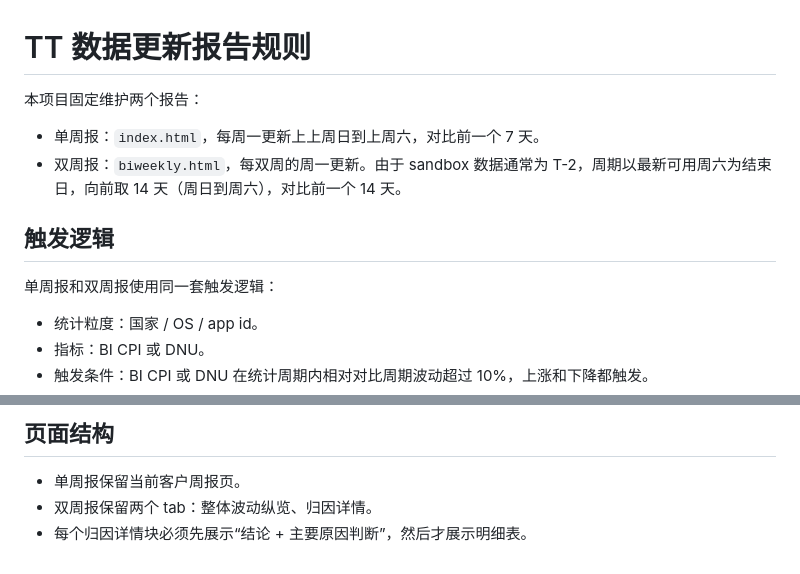
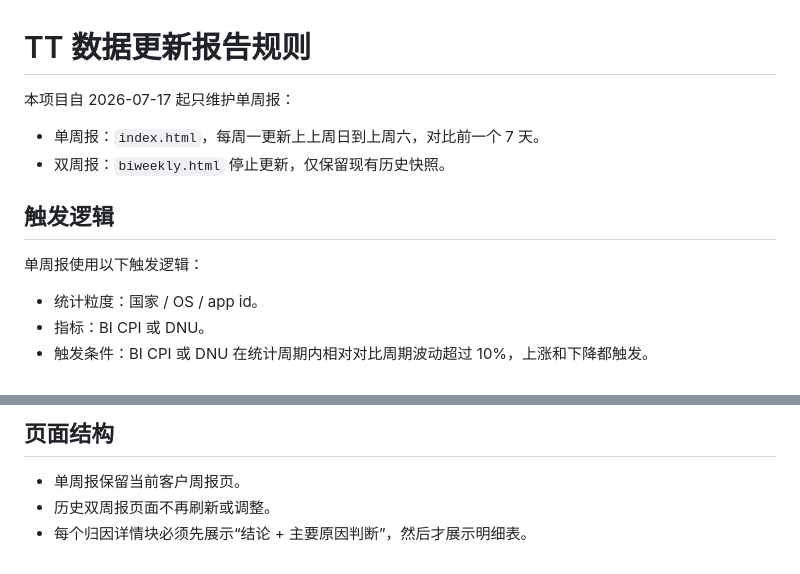
Before and after one commit to zoeywang-066/tt-attribution, a Markdown page: REPORT_RULES.md, 2 parts joined by grey strips. Drawn GitHub-style.

Commit message:
docs: retire TT biweekly report

```diff
--- a/REPORT_RULES.md
+++ b/REPORT_RULES.md
@@ -1,13 +1,13 @@
 # TT 数据更新报告规则
 
-本项目固定维护两个报告：
+本项目自 2026-07-17 起只维护单周报：
 
 - 单周报：`index.html`，每周一更新上上周日到上周六，对比前一个 7 天。
-- 双周报：`biweekly.html`，每双周的周一更新。由于 sandbox 数据通常为 T-2，周期以最新可用周六为结束日，向前取 14 天（周日到周六），对比前一个 14 天。
+- 双周报：`biweekly.html` 停止更新，仅保留现有历史快照。
 
 ## 触发逻辑
 
-单周报和双周报使用同一套触发逻辑：
+单周报使用以下触发逻辑：
 
 - 统计粒度：国家 / OS / app id。
 - 指标：BI CPI 或 DNU。
@@ -55,5 +55,5 @@
 ## 页面结构
 
 - 单周报保留当前客户周报页。
-- 双周报保留两个 tab：整体波动纵览、归因详情。
+- 历史双周报页面不再刷新或调整。
 - 每个归因详情块必须先展示“结论 + 主要原因判断”，然后才展示明细表。
```
